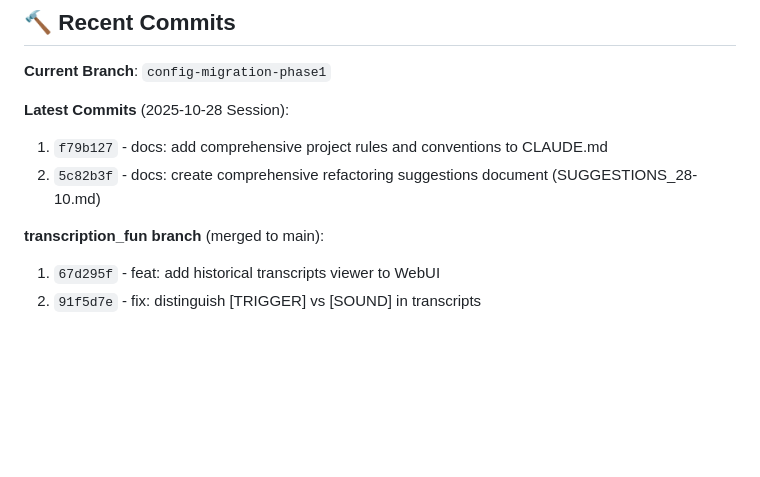
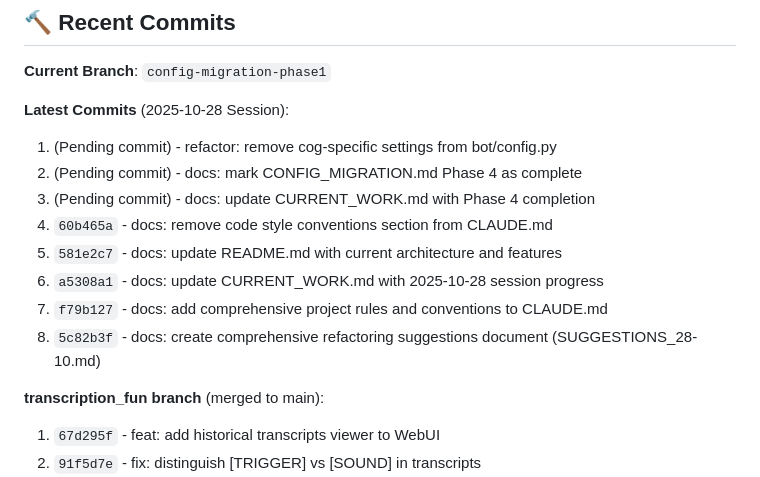
Before and after one commit to DonCorleon/DiscordBot, a Markdown page: .claude/CURRENT_WORK.md, the part around the change printed below. Drawn GitHub-style; blank space fills up the shorter version.

```diff
--- a/.claude/CURRENT_WORK.md
+++ b/.claude/CURRENT_WORK.md
@@ -85,8 +113,14 @@
 **Current Branch**: `config-migration-phase1`
 
 **Latest Commits** (2025-10-28 Session):
-1. `f79b127` - docs: add comprehensive project rules and conventions to CLAUDE.md
-2. `5c82b3f` - docs: create comprehensive refactoring suggestions document (SUGGESTIONS_28-10.md)
+1. (Pending commit) - refactor: remove cog-specific settings from bot/config.py
+2. (Pending commit) - docs: mark CONFIG_MIGRATION.md Phase 4 as complete
+3. (Pending commit) - docs: update CURRENT_WORK.md with Phase 4 completion
+4. `60b465a` - docs: remove code style conventions section from CLAUDE.md
+5. `581e2c7` - docs: update README.md with current architecture and features
+6. `a5308a1` - docs: update CURRENT_WORK.md with 2025-10-28 session progress
+7. `f79b127` - docs: add comprehensive project rules and conventions to CLAUDE.md
+8. `5c82b3f` - docs: create comprehensive refactoring suggestions document (SUGGESTIONS_28-10.md)
 
 **transcription_fun branch** (merged to main):
 1. `67d295f` - feat: add historical transcripts viewer to WebUI
```
Also changed, not shown: other parts of .claude/CURRENT_WORK.md (+36 -8 lines), docs/CONFIG_MIGRATION.md (+87 -46 lines).
